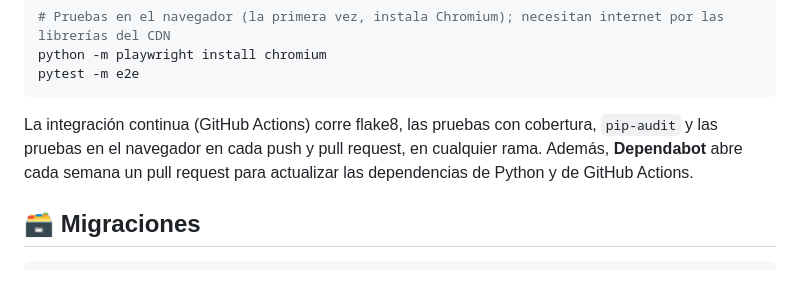
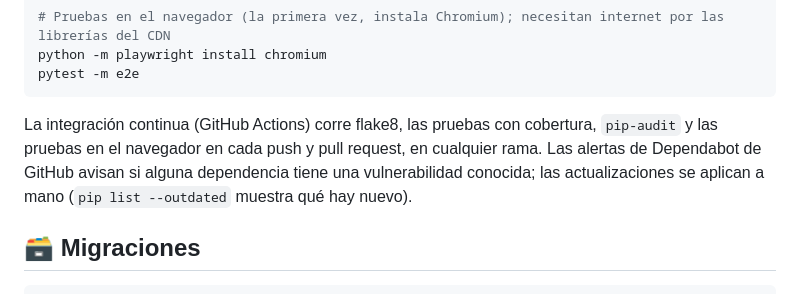
Before and after one commit to IrvinSegura/Registros-de-Creditos, a Markdown page: README.md, the part around the change. Drawn GitHub-style.

Commit message:
fix: update readme.md

````diff
--- a/README.md
+++ b/README.md
@@ -243,7 +243,7 @@ python -m playwright install chromium
 pytest -m e2e
 ```
 
-La integración continua (GitHub Actions) corre flake8, las pruebas con cobertura, `pip-audit` y las pruebas en el navegador en cada push y pull request, en cualquier rama. Además, **Dependabot** abre cada semana un pull request para actualizar las dependencias de Python y de GitHub Actions.
+La integración continua (GitHub Actions) corre flake8, las pruebas con cobertura, `pip-audit` y las pruebas en el navegador en cada push y pull request, en cualquier rama. Las alertas de Dependabot de GitHub avisan si alguna dependencia tiene una vulnerabilidad conocida; las actualizaciones se aplican a mano (`pip list --outdated` muestra qué hay nuevo).
 
 ## 🗃 Migraciones
 ```sh
````
